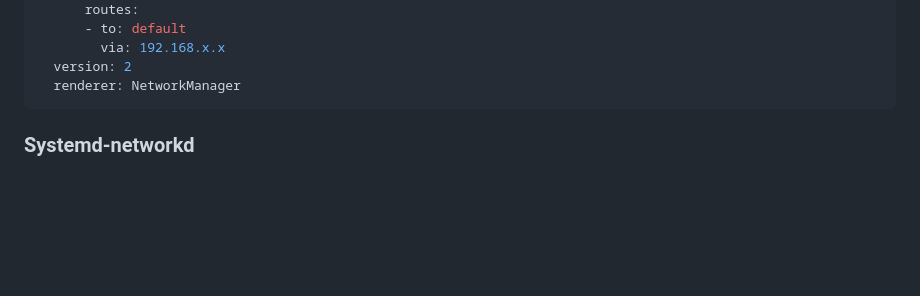
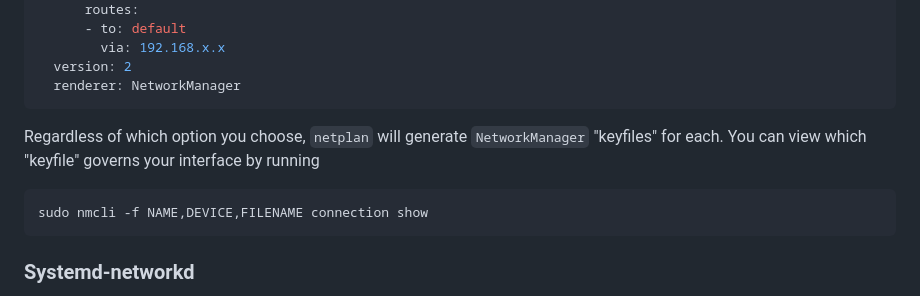
Before and after one commit to jacobfelknor/LSA-Docs, a Markdown page: networking/static_ip.md, the part around the change. GitHub-like rendering; blank space fills up the shorter version.

Commit message:
add nmcli keyfile show

````diff
--- a/networking/static_ip.md
+++ b/networking/static_ip.md
@@ -39,6 +39,12 @@ network:
         via: 192.168.x.x
   version: 2
   renderer: NetworkManager
+```
+
+Regardless of which option you choose, `netplan` will generate `NetworkManager` "keyfiles" for each. You can view which "keyfile" governs your interface by running
+
+```bash
+sudo nmcli -f NAME,DEVICE,FILENAME connection show
 ```
 
 ### Systemd-networkd
````
